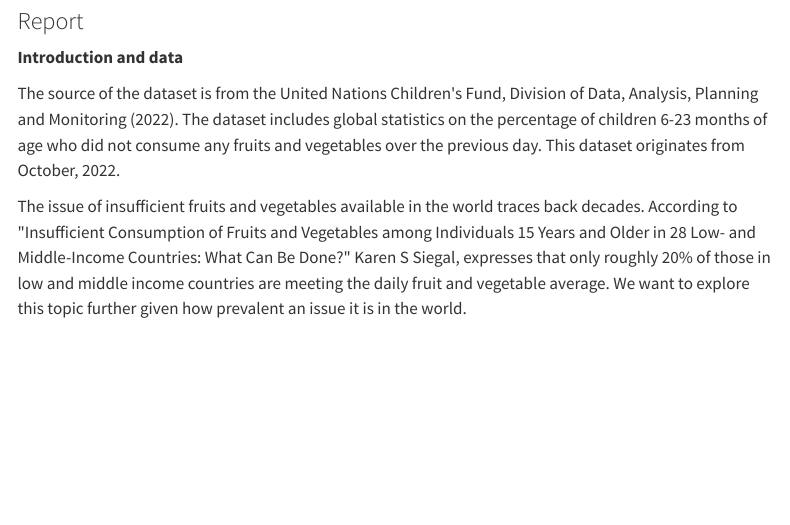
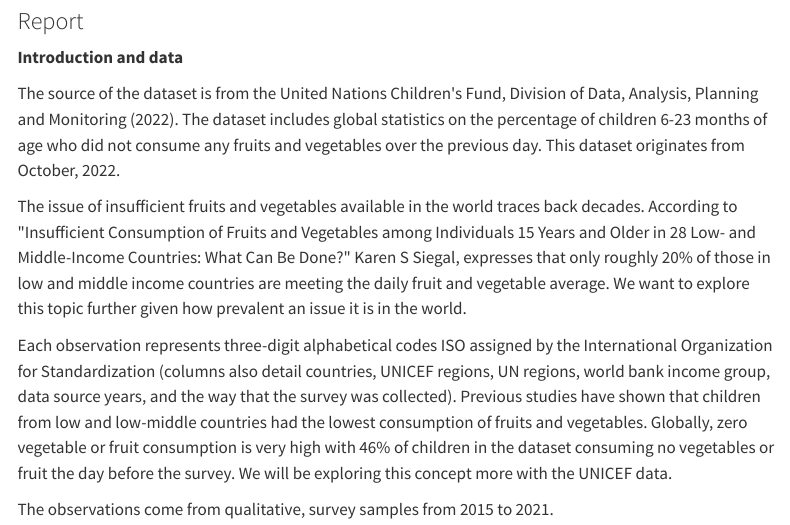
Before and after one commit to sta199-s23-2/project-stat4, a Quarto document (report.qmd): the page in a window 1100 px wide, from 80 px down. Rendered offline with R 4.5, knitr and Pandoc in place of Quarto, with nearby package versions; menus at the side of the page are left out.

Commit message:
finished introduction

```diff
--- a/report.qmd
+++ b/report.qmd
@@ -13,6 +13,11 @@ The source of the dataset is from the United Nations Children\'s Fund, Division
 
 The issue of insufficient fruits and vegetables available in the world traces back decades. According to \"Insufficient Consumption of Fruits and Vegetables among Individuals 15 Years and Older in 28 Low- and Middle-Income Countries: What Can Be Done?\" Karen S Siegal, expresses that only roughly 20% of those in low and middle income countries are meeting the daily fruit and vegetable average. We want to explore this topic further given how prevalent an issue it is in the world.
 
+Each observation represents three-digit alphabetical codes ISO assigned by the International Organization for Standardization (columns also detail countries, UNICEF regions, UN regions, world bank income group, data source years, and the way that the survey was collected). Previous studies have shown that children from low and low-middle countries had the lowest consumption of fruits and vegetables. Globally, zero vegetable or fruit consumption is very high with 46% of children in the dataset consuming no vegetables or fruit the day before the survey. We will be exploring this concept more with the UNICEF data.
+
+The observations come from qualitative, survey samples from 2015 to 2021.
+
+\
 \
 
 \
```
Also changed, not shown: docs/search.json, 1 other file.
